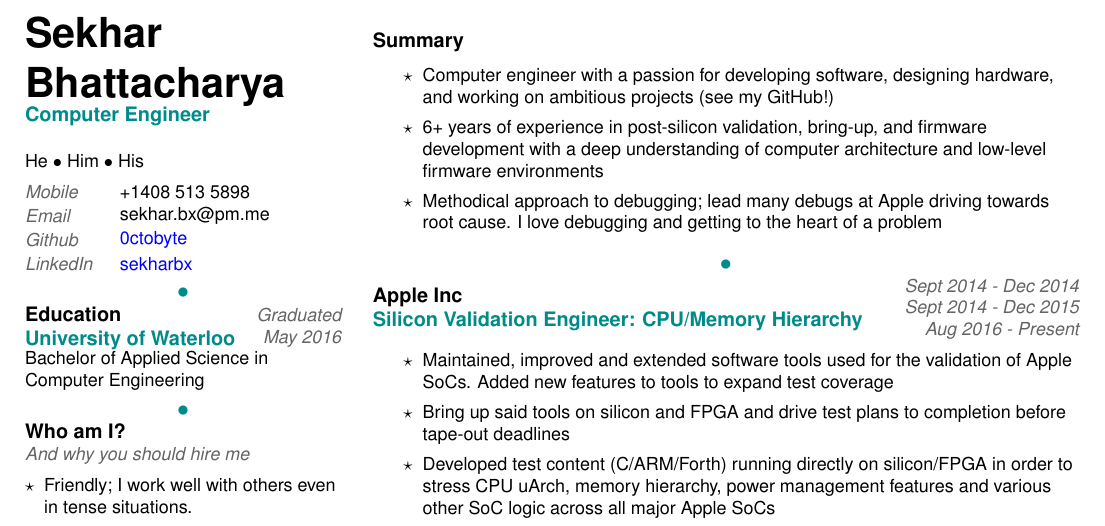
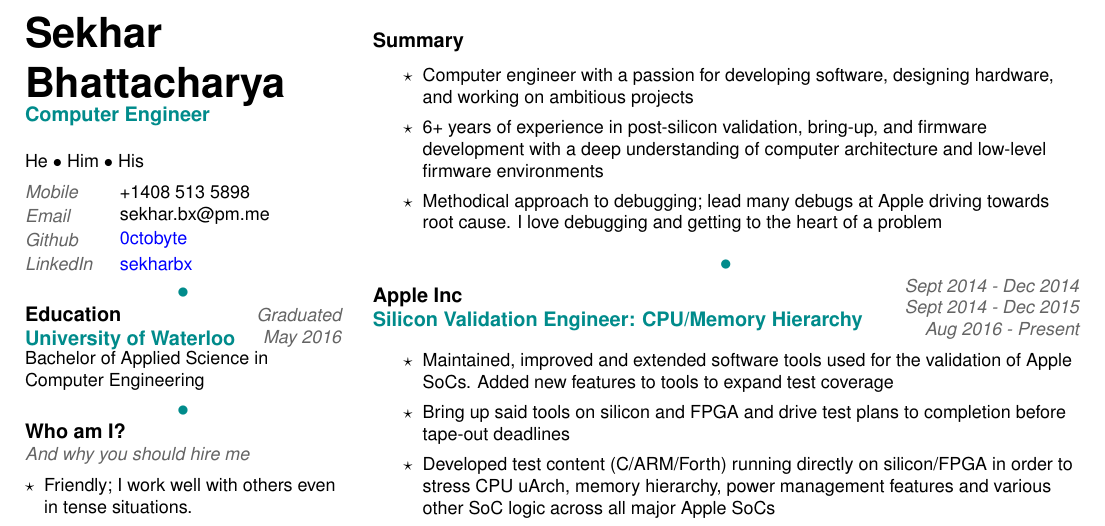
Before and after one commit to 0ctobyte/resume, a LaTeX CV (resume.tex): part of the page, cut so that both start at the same text. Compiled offline with pdfLaTeX.

Commit message:
Updated summary section

```diff
--- a/resume.tex
+++ b/resume.tex
@@ -126,7 +126,6 @@
     \end{experience}
     \begin{itemizedbody}
       \lineitem Computer engineer with a passion for developing software, designing hardware, and working on ambitious projects
-                (see my GitHub!)
       \lineitem 6+ years of experience in post-silicon validation, bring-up, and firmware development with a deep understanding
                 of computer architecture and low-level firmware environments
       \lineitem Methodical approach to debugging; lead many debugs at Apple driving towards root cause. I love debugging and
```
